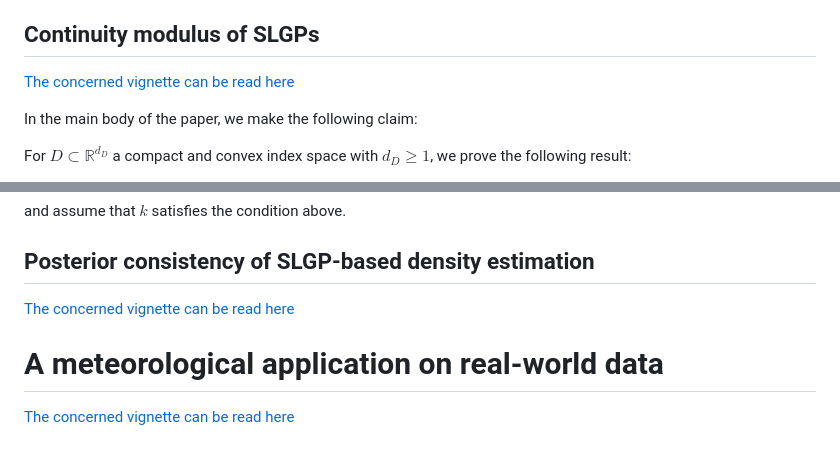
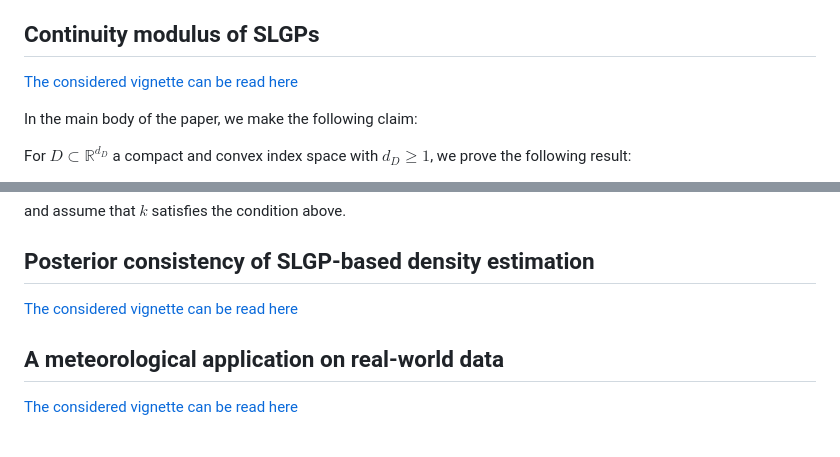
Before and after one commit to AthenaisGautier/ContinuousLogisticGaussianRandomFields, a Markdown page: README.md, 2 parts joined by grey strips. Rendered like a GitHub page.

```diff
--- a/README.md
+++ b/README.md
@@ -13,7 +13,7 @@ Finally, we propose an implementation using Random Fourier Features and showcase
 
 ## Continuity modulus of SLGPs
 
-[The concerned vignette can be read here](https://htmlpreview.github.io/?https://github.com/AthenaisGautier/ContinuousLogisticGaussianRandomFields/blob/main/vignetteUnconditional.html)
+[The considered vignette can be read here](https://htmlpreview.github.io/?https://github.com/AthenaisGautier/ContinuousLogisticGaussianRandomFields/blob/main/vignetteUnconditional.html)
 
 In the main body of the paper, we make the following claim:
 
@@ -45,8 +45,8 @@ and assume that $k$ satisfies the condition above.
 
 ## Posterior consistency of SLGP-based density estimation
 
-[The concerned vignette can be read here](https://htmlpreview.github.io/?https://github.com/AthenaisGautier/ContinuousLogisticGaussianRandomFields/blob/main/vignetteConsistency.html)
+[The considered vignette can be read here](https://htmlpreview.github.io/?https://github.com/AthenaisGautier/ContinuousLogisticGaussianRandomFields/blob/main/vignetteConsistency.html)
 
-# A meteorological application on real-world data
+## A meteorological application on real-world data
 
-[The concerned vignette can be read here](https://htmlpreview.github.io/?https://github.com/AthenaisGautier/ContinuousLogisticGaussianRandomFields/blob/main/vignetteMeteo.html)
+[The considered vignette can be read here](https://htmlpreview.github.io/?https://github.com/AthenaisGautier/ContinuousLogisticGaussianRandomFields/blob/main/vignetteMeteo.html)
```
